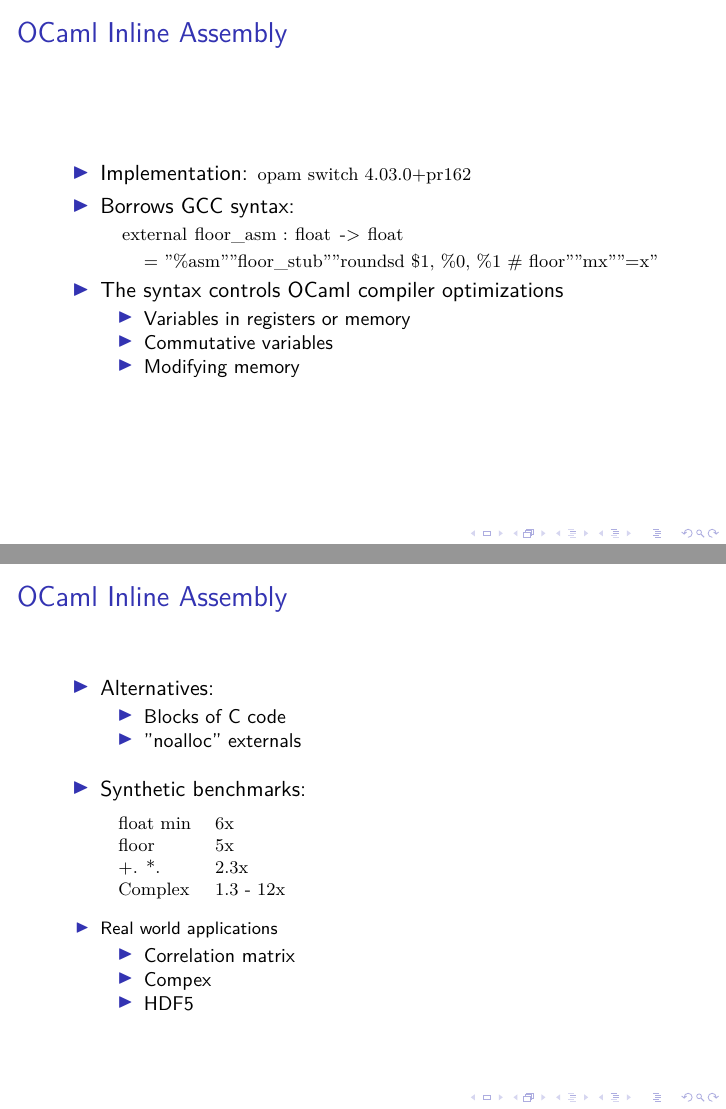
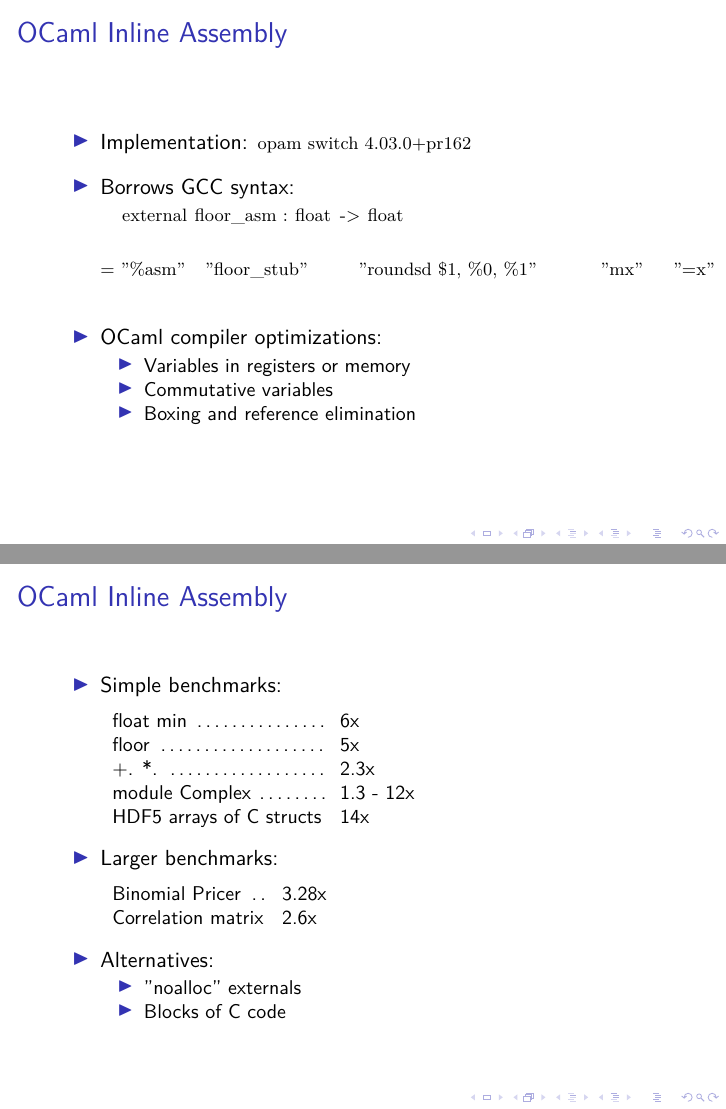
Before and after one commit to vbrankov/OCaml-Workshop-2015, LaTeX slides (Inline-Assembly-OCaml-Workshop-2015.tex): pages 3 and 4 of 4, joined at a grey line. Compiled offline with XeLaTeX.

Commit message:
More changes.

```diff
--- a/Inline-Assembly-OCaml-Workshop-2015.tex
+++ b/Inline-Assembly-OCaml-Workshop-2015.tex
@@ -1,4 +1,5 @@
 \documentclass{beamer}
+\usepackage{array}
 \usepackage{listings}
 \usepackage[scaled=0.8]{DejaVuSansMono}
 \lstset{,
@@ -42 +44,2 @@
         \item Special instructions (Float.max)
+        \item Language limits (arrays of C structs for HDF5)
@@ -68,43 +69,50 @@ external float_min_asm : float -> float -> float
   \frametitle{OCaml Inline Assembly}
   \begin{itemize}
     \item Implementation: \lstinline[language=Bash]$opam switch 4.03.0+pr162$
+    \medskip
     \item Borrows GCC syntax:\\
       \ \ \ \lstinline[language={[Objective]Caml}]$
         external floor\_asm : float -> float$ \\
       \ \ \ \ \ \ \lstinline[language={[Objective]Caml}]$
-        = "\%asm" "floor\_stub" "roundsd	\$1, \%0, \%1	\# floor" "mx" "=x"$
-    \item The syntax controls OCaml compiler optimizations
+        = "\%asm" \ \ \ \ "floor\_stub" \ \ \ \ \ \ "roundsd    \$1, \%0, \%1"
+          \ \ \ \ \ \ \ \ \ "mx" \ \ \ \ "=x"$
+    \medskip
+    \item OCaml compiler optimizations:
       \begin{itemize}
         \item Variables in registers or memory
         \item Commutative variables
-        \item Modifying memory
+        \item Boxing and reference elimination
       \end{itemize}
   \end{itemize}
 \end{frame}
 \begin{frame}
   \frametitle{OCaml Inline Assembly}
   \begin{itemize}
+    \item Simple benchmarks:\\
+      \medskip
+      \begin{small}
+        \begin{tabular}{l>{\hspace{-6pt}}l}
+           float min \dotfill & 6x \\
+           floor \dotfill & 5x \\
+           +. *. \dotfill & 2.3x \\
+           module Complex \dotfill & 1.3 - 12x \\
+           HDF5 arrays of C structs \dotfill & 14x \\
+        \end{tabular}
+      \end{small}
+      \medskip
+    \item Larger benchmarks:\\
+      \medskip
+      \begin{small}
+        \begin{tabular}{l>{\hspace{-6pt}}l}
+           Binomial Pricer \dotfill & 3.28x \\
+           Correlation matrix \dotfill & 2.6x \\
+        \end{tabular}
+      \end{small}
+      \medskip
     \item Alternatives:
       \begin{itemize}
+        \item "noalloc" externals
         \item Blocks of C code
-        \item "noalloc" externals
-      \end{itemize}
-      \medskip
-    \item Synthetic benchmarks: \\
-      \medskip
-      \footnotesize \
-      \begin{tabular}{ll}
-        \texttt{float min} & \texttt{6x} \\
-        \texttt{floor} & \texttt{5x} \\
-        \texttt{+. *.} & \texttt{2.3x} \\
-        \texttt{Complex} & \texttt{1.3 - 12x} \\
-      \end{tabular}
-      \medskip
-    \item Real world applications
-      \begin{itemize}
-        \item Correlation matrix
-        \item Compex
-        \item HDF5
       \end{itemize}
   \end{itemize}
 \end{frame}
```
Also changed, not shown: Inline-Assembly-OCaml-Workshop-2015.tex (21 more changed lines).
